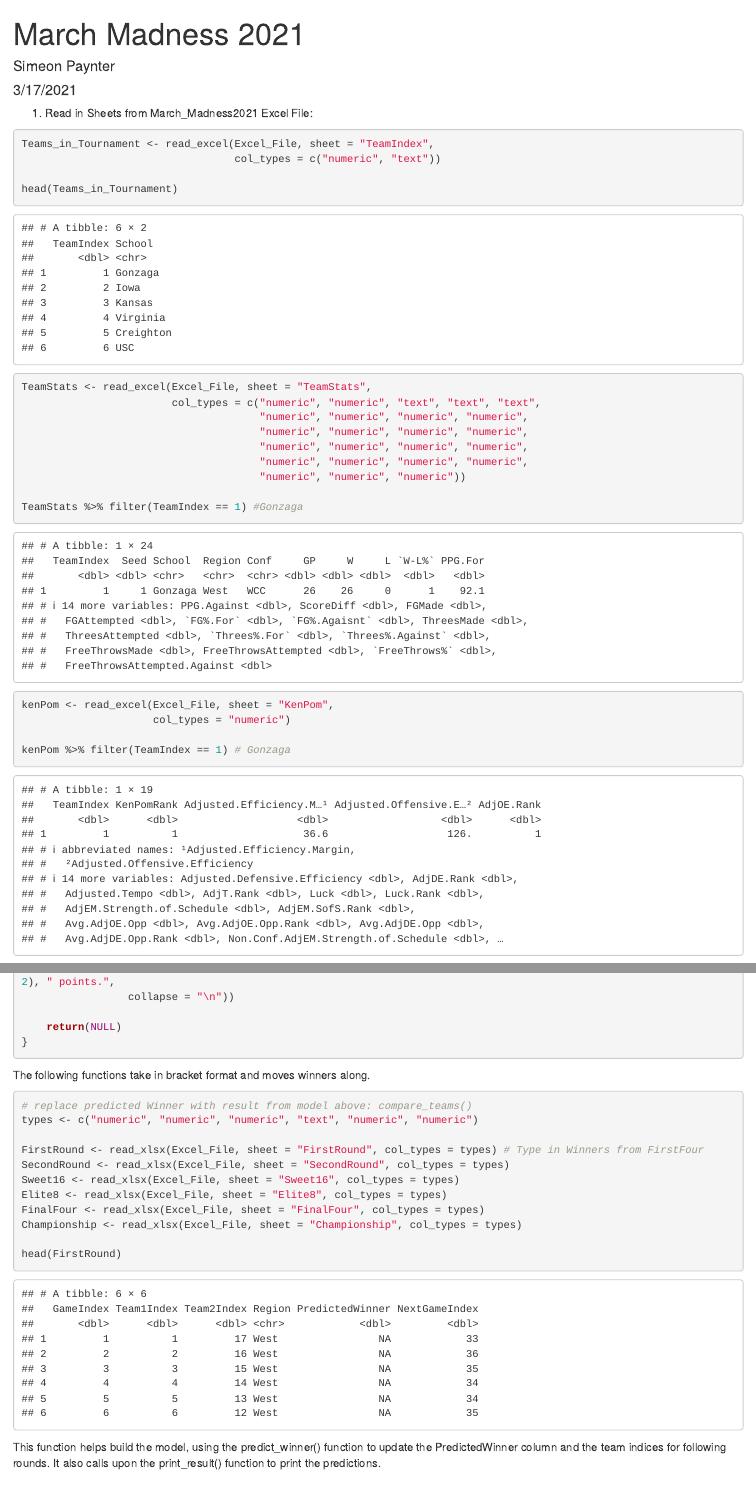
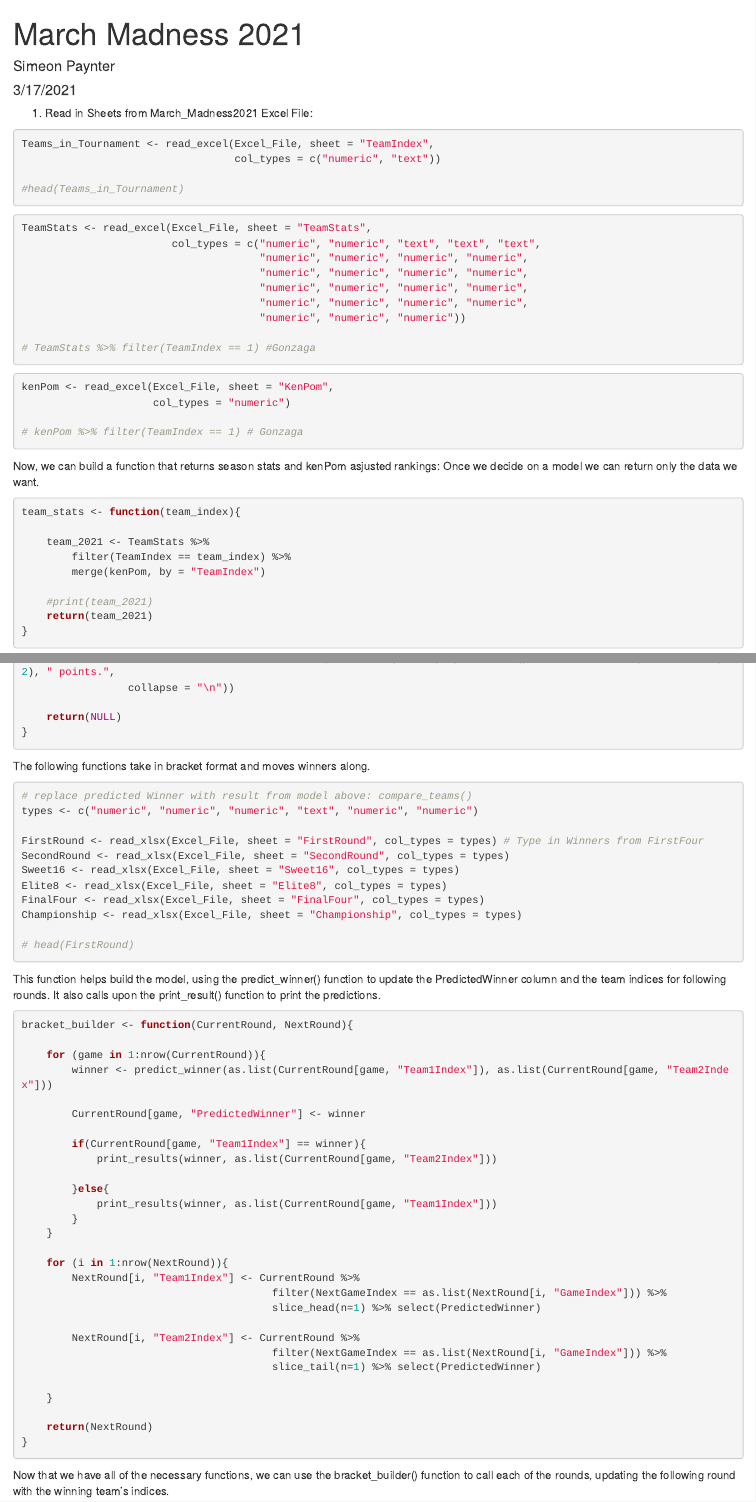
Before and after one commit to SeanCranston/MinneAnalytics, an R Markdown document (March_Madness_2021.Rmd): the page in a window 1100 px wide, from its top, and a second part further down, joined at a grey line. Rendered offline with R 4.5, knitr and Pandoc, with nearby package versions.

Commit message:
same doc with functions

````diff
--- a/March_Madness_2021.Rmd
+++ b/March_Madness_2021.Rmd
@@ -19,7 +19,7 @@ Excel_File = "March_Madness2021.xlsx"
 Teams_in_Tournament <- read_excel(Excel_File, sheet = "TeamIndex",
                                   col_types = c("numeric", "text"))
 
-head(Teams_in_Tournament)
+#head(Teams_in_Tournament)
 ```
 
 ```{r}
@@ -31,14 +31,14 @@ TeamStats <- read_excel(Excel_File, sheet = "TeamStats",
                                       "numeric", "numeric", "numeric", "numeric",
                                       "numeric", "numeric", "numeric"))
 
-TeamStats %>% filter(TeamIndex == 1) #Gonzaga
+# TeamStats %>% filter(TeamIndex == 1) #Gonzaga
 ```
 
 ```{r}
 kenPom <- read_excel(Excel_File, sheet = "KenPom",
                      col_types = "numeric")
 
-kenPom %>% filter(TeamIndex == 1) # Gonzaga
+# kenPom %>% filter(TeamIndex == 1) # Gonzaga
 ```
 
 Now, we can build a function that returns season stats and kenPom asjusted rankings:
@@ -159,7 +159,7 @@ Elite8 <- read_xlsx(Excel_File, sheet = "Elite8", col_types = types)
 FinalFour <- read_xlsx(Excel_File, sheet = "FinalFour", col_types = types)
 Championship <- read_xlsx(Excel_File, sheet = "Championship", col_types = types)
 
-head(FirstRound)
+# head(FirstRound)
 ```
 
 This function helps build the model, using the predict_winner() function to update the PredictedWinner column and the team indices for following rounds. It also calls upon the print_result() function to print the predictions.
````
Also changed, not shown: March_Madness_2021.Rmd (11 more changed lines).
